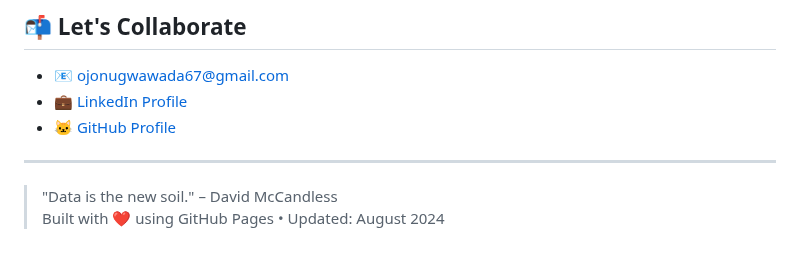
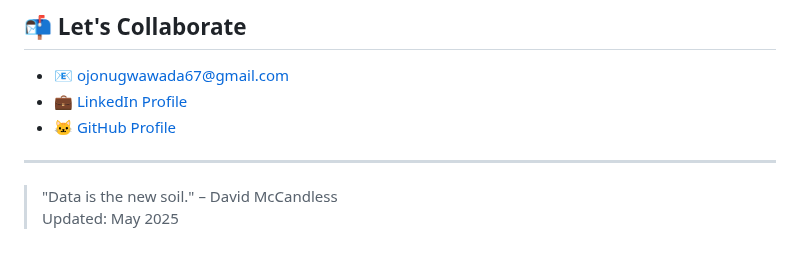
Before and after one commit to ojonugwawada/ojonugwawada.github.io, a Markdown page: README.md, the part around the change. Rendered like a GitHub page.

```diff
--- a/README.md
+++ b/README.md
@@ -106,4 +106,4 @@ Disaster response & community outreach initiatives
 ---
 
 > "Data is the new soil." – David McCandless
-> Built with ❤️ using GitHub Pages • Updated: August 2024
+> Updated: May 2025
```
